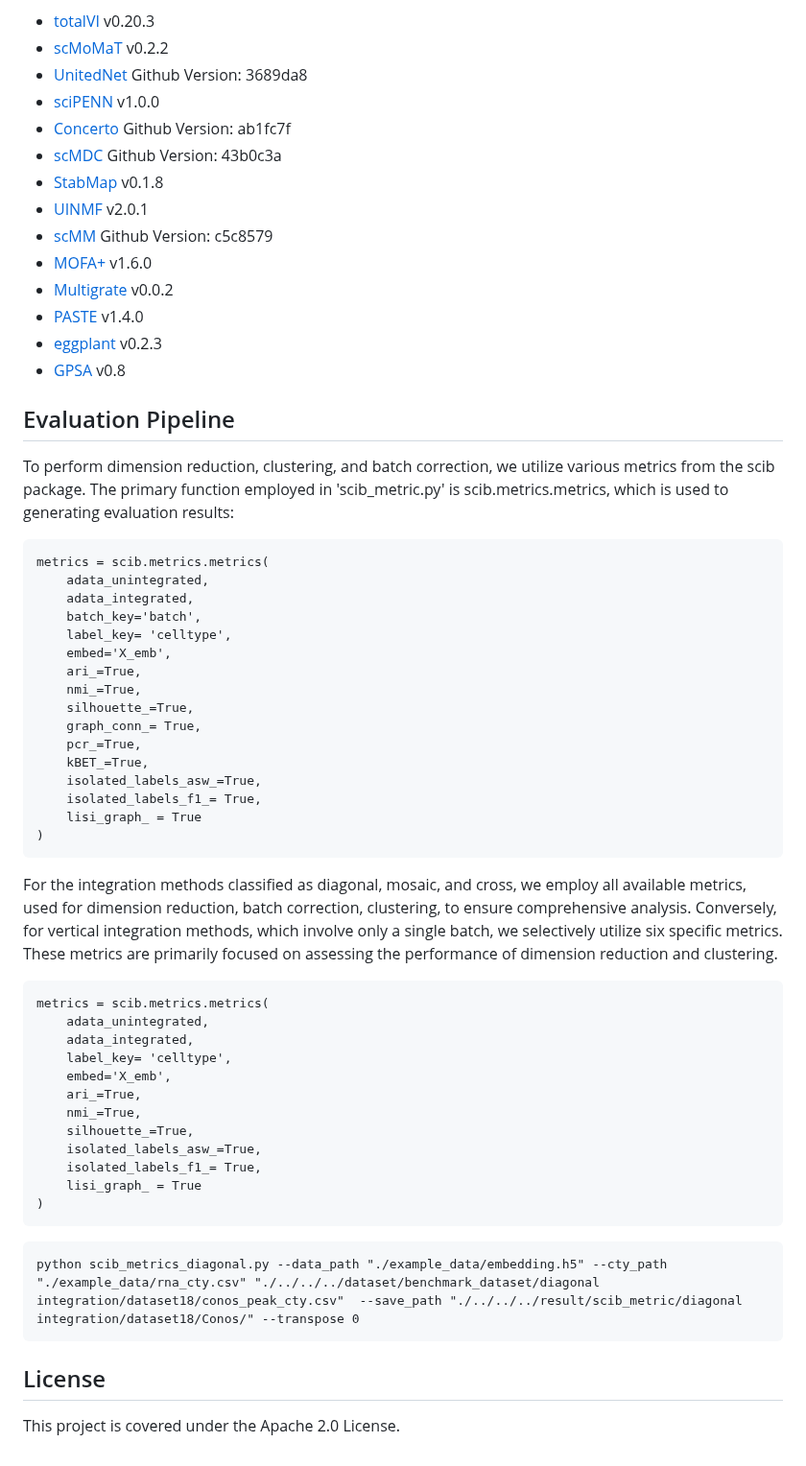
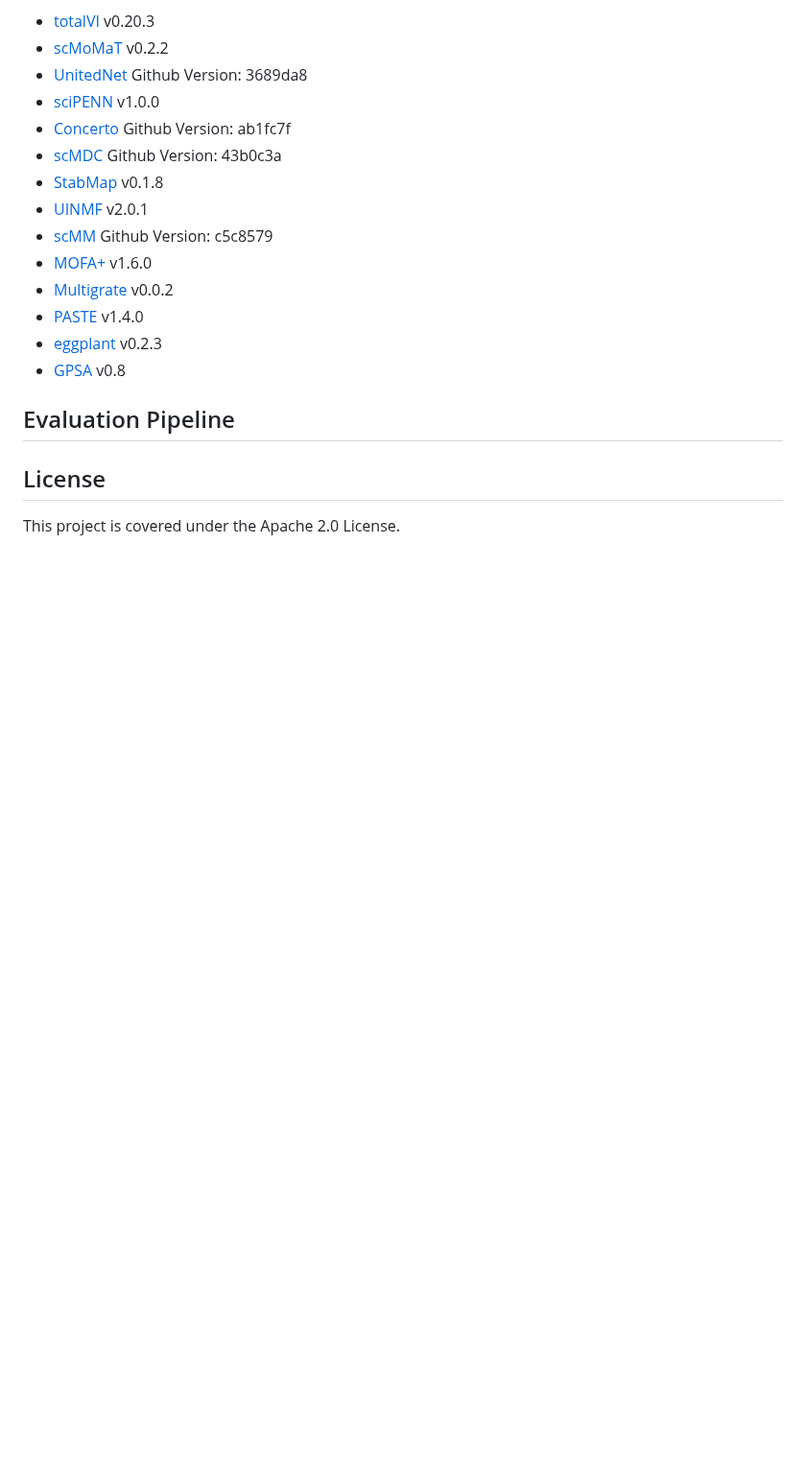
Before and after one commit to PYangLab/scMultiBench, a Markdown page: README.md, the part around the change. Shown at 96% size. Drawn GitHub-style; blank space fills up the shorter version.

````diff
--- a/README.md
+++ b/README.md
@@ -69,47 +69,7 @@ Cross Integration:
 
 ## Evaluation Pipeline
 
-To perform dimension reduction, clustering, and batch correction, we utilize various metrics from the scib package. The primary function employed in 'scib_metric.py' is scib.metrics.metrics, which is used to generating evaluation results:
 
-```
-metrics = scib.metrics.metrics(
-    adata_unintegrated,
-    adata_integrated,
-    batch_key='batch',
-    label_key= 'celltype',
-    embed='X_emb',
-    ari_=True,
-    nmi_=True,
-    silhouette_=True,
-    graph_conn_= True,
-    pcr_=True,
-    kBET_=True,
-    isolated_labels_asw_=True,
-    isolated_labels_f1_= True,
-    lisi_graph_ = True
-)
-```
-
-For the integration methods classified as diagonal, mosaic, and cross, we employ all available metrics, used for dimension reduction, batch correction, clustering, to ensure comprehensive analysis. Conversely, for vertical integration methods, which involve only a single batch, we selectively utilize six specific metrics. These metrics are primarily focused on assessing the performance of dimension reduction and clustering.
-
-```
-metrics = scib.metrics.metrics(
-    adata_unintegrated,
-    adata_integrated,
-    label_key= 'celltype',
-    embed='X_emb',
-    ari_=True,
-    nmi_=True,
-    silhouette_=True,
-    isolated_labels_asw_=True,
-    isolated_labels_f1_= True,
-    lisi_graph_ = True
-)
-```
-
-```
-python scib_metrics_diagonal.py --data_path "./example_data/embedding.h5" --cty_path "./example_data/rna_cty.csv" "./../../../dataset/benchmark_dataset/diagonal integration/dataset18/conos_peak_cty.csv"  --save_path "./../../../result/scib_metric/diagonal integration/dataset18/Conos/" --transpose 0
-```
 
 ## License
 
````
